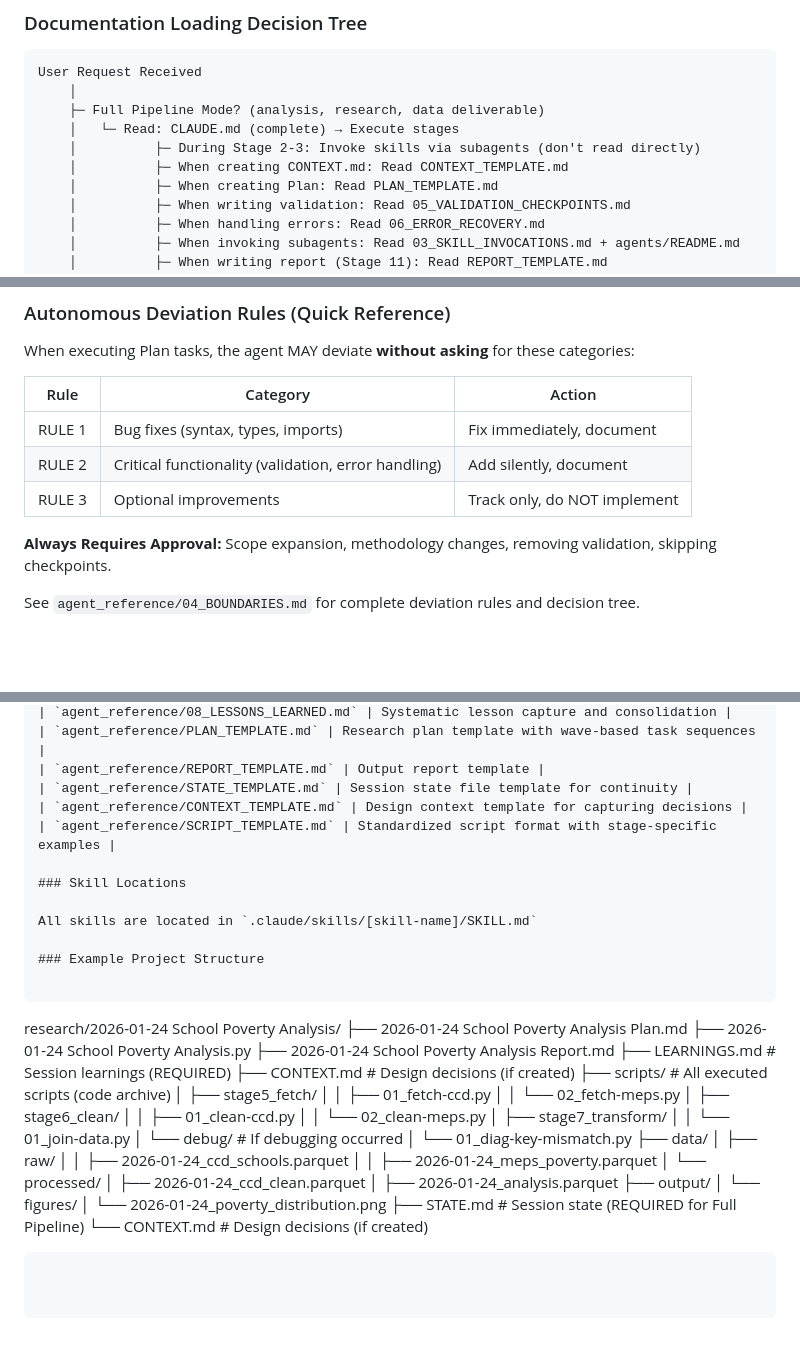
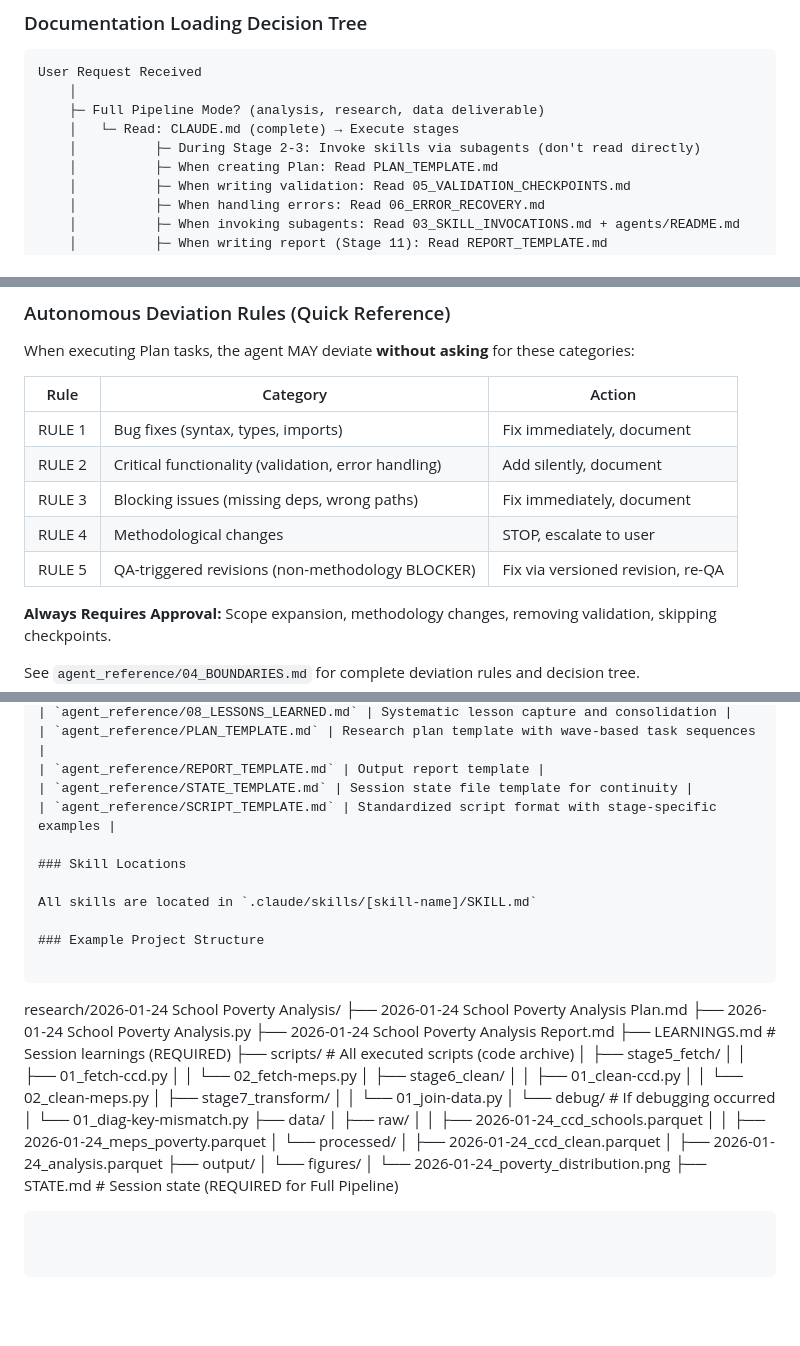
Before and after one commit to DAAF-Contribution-Community/daaf, a Markdown page: CLAUDE.md, 3 parts joined by grey strips. Drawn GitHub-style; blank space fills up the shorter version.

Commit message:
Small CLAUDE fixes

````diff
--- a/CLAUDE.md
+++ b/CLAUDE.md
@@ -12,7 +12,6 @@ User Request Received
     ├─ Full Pipeline Mode? (analysis, research, data deliverable)
     │   └─ Read: CLAUDE.md (complete) → Execute stages
     │          ├─ During Stage 2-3: Invoke skills via subagents (don't read directly)
-    │          ├─ When creating CONTEXT.md: Read CONTEXT_TEMPLATE.md
     │          ├─ When creating Plan: Read PLAN_TEMPLATE.md
     │          ├─ When writing validation: Read 05_VALIDATION_CHECKPOINTS.md
     │          ├─ When handling errors: Read 06_ERROR_RECOVERY.md
@@ -1856,7 +1855,9 @@ When executing Plan tasks, the agent MAY deviate **without asking** for these ca
 |------|----------|--------|
 | RULE 1 | Bug fixes (syntax, types, imports) | Fix immediately, document |
 | RULE 2 | Critical functionality (validation, error handling) | Add silently, document |
-| RULE 3 | Optional improvements | Track only, do NOT implement |
+| RULE 3 | Blocking issues (missing deps, wrong paths) | Fix immediately, document |
+| RULE 4 | Methodological changes | STOP, escalate to user |
+| RULE 5 | QA-triggered revisions (non-methodology BLOCKER) | Fix via versioned revision, re-QA |
 
 **Always Requires Approval:** Scope expansion, methodology changes, removing validation, skipping checkpoints.
 
@@ -2092,7 +2093,6 @@ See `agent_reference/SCRIPT_TEMPLATE.md` for complete script template and exampl
 | `agent_reference/PLAN_TEMPLATE.md` | Research plan template with wave-based task sequences |
 | `agent_reference/REPORT_TEMPLATE.md` | Output report template |
 | `agent_reference/STATE_TEMPLATE.md` | Session state file template for continuity |
-| `agent_reference/CONTEXT_TEMPLATE.md` | Design context template for capturing decisions |
 | `agent_reference/SCRIPT_TEMPLATE.md` | Standardized script format with stage-specific examples |
 
 ### Skill Locations
@@ -2107,7 +2107,6 @@ research/2026-01-24 School Poverty Analysis/
 ├── 2026-01-24 School Poverty Analysis.py
 ├── 2026-01-24 School Poverty Analysis Report.md
 ├── LEARNINGS.md                                   # Session learnings (REQUIRED)
-├── CONTEXT.md                                     # Design decisions (if created)
 ├── scripts/                                       # All executed scripts (code archive)
 │   ├── stage5_fetch/
 │   │   ├── 01_fetch-ccd.py
@@ -2130,5 +2129,4 @@ research/2026-01-24 School Poverty Analysis/
 │   └── figures/
 │       └── 2026-01-24_poverty_distribution.png
 ├── STATE.md                                       # Session state (REQUIRED for Full Pipeline)
-└── CONTEXT.md                                     # Design decisions (if created)
-```
+```
````
